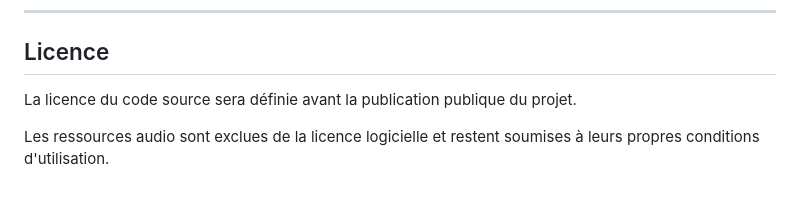
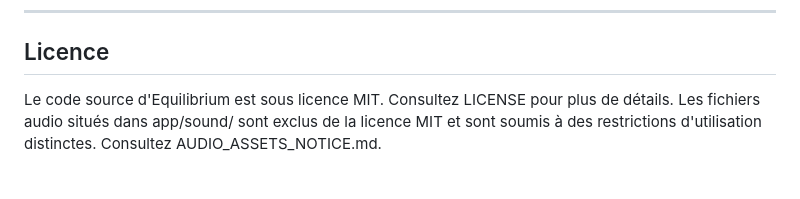
Before and after one commit to Silos-Antonio/Projeto-Equilibrium, a Markdown page: README.fr.md, the part around the change. Rendered like a GitHub page.

Commit message:
Update licensing details in README.fr.md
Clarified licensing information for source code and audio files.

```diff
--- a/README.fr.md
+++ b/README.fr.md
@@ -609,7 +609,5 @@ Développeur logiciel orienté backend, API, bases de données et applications w
 ---
 
 ## Licence
-
-La licence du code source sera définie avant la publication publique du projet.
-
-Les ressources audio sont exclues de la licence logicielle et restent soumises à leurs propres conditions d'utilisation.
+Le code source d'Equilibrium est sous licence MIT. Consultez LICENSE pour plus de détails.
+Les fichiers audio situés dans app/sound/ sont exclus de la licence MIT et sont soumis à des restrictions d'utilisation distinctes. Consultez AUDIO_ASSETS_NOTICE.md.
```
